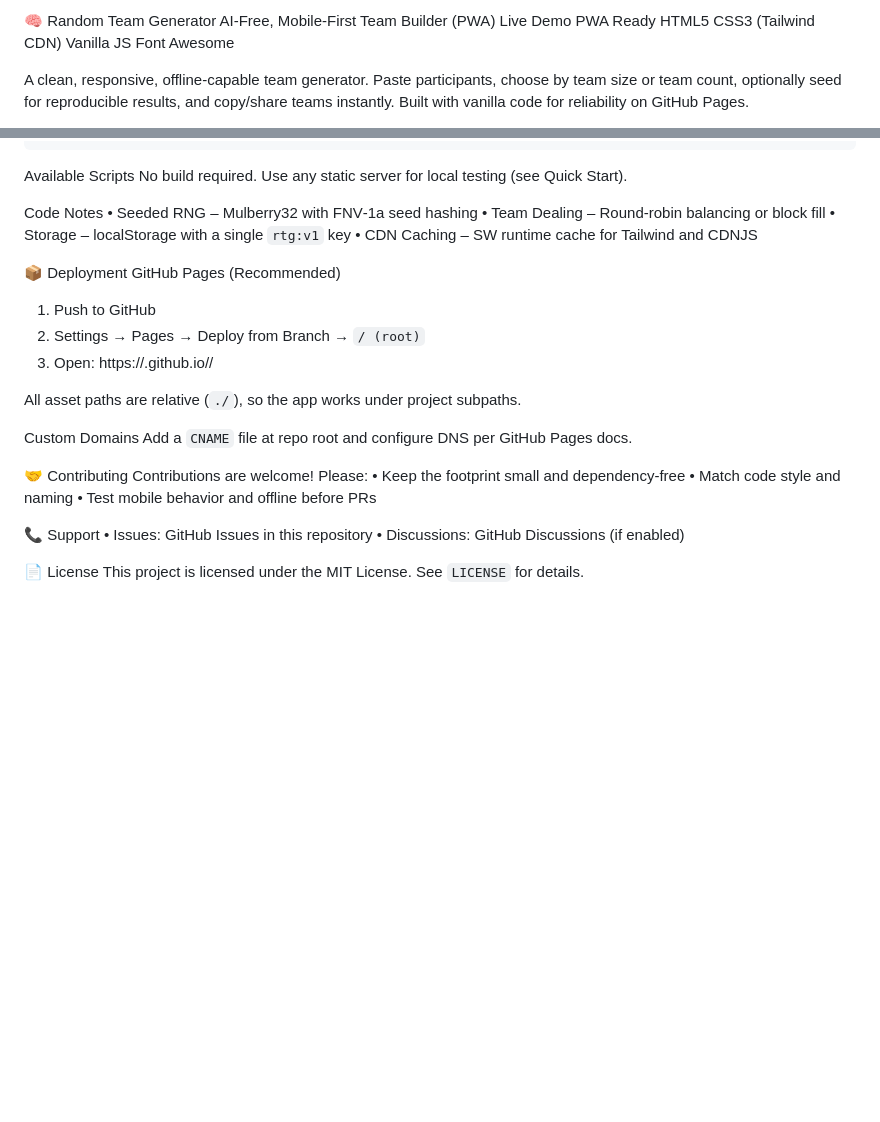
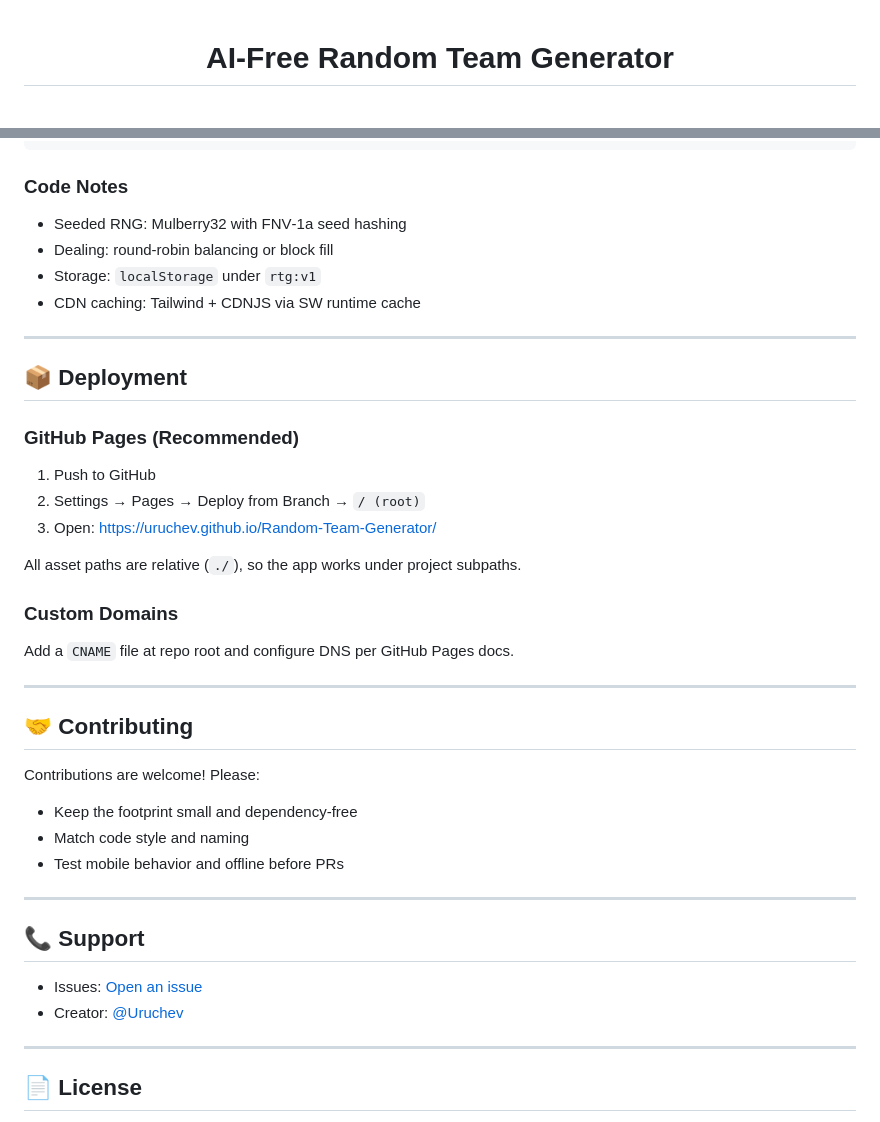
Before and after one commit to Uruchev/Random-Team-Generator, a Markdown page: README.md, 2 parts joined by grey strips. Drawn GitHub-style; blank space fills up the shorter version.

````diff
--- a/README.md
+++ b/README.md
@@ -1,6 +1,4 @@
-🧠 Random Team Generator
-AI-Free, Mobile‑First Team Builder (PWA)
-Live Demo PWA Ready HTML5 CSS3 (Tailwind CDN) Vanilla JS Font Awesome
+<div align="center">
 
-A clean, responsive, offline‑capable team generator. Paste participants, choose by team size or team count, optionally seed for reproducible results, and copy/share teams instantly. Built with vanilla code for reliability on GitHub Pages.
+# AI‑Free Random Team Generator
 
@@ -111,35 +161,44 @@ assets/
   icons/                       # Generated icons (Apple/Android, maskable)
 ```
 
-Available Scripts
-No build required. Use any static server for local testing (see Quick Start).
+### Code Notes
+- Seeded RNG: Mulberry32 with FNV‑1a seed hashing
+- Dealing: round‑robin balancing or block fill
+- Storage: `localStorage` under `rtg:v1`
+- CDN caching: Tailwind + CDNJS via SW runtime cache
 
-Code Notes
-• Seeded RNG – Mulberry32 with FNV‑1a seed hashing
-• Team Dealing – Round‑robin balancing or block fill
-• Storage – localStorage with a single `rtg:v1` key
-• CDN Caching – SW runtime cache for Tailwind and CDNJS
+---
 
-📦 Deployment
-GitHub Pages (Recommended)
-1) Push to GitHub
-2) Settings → Pages → Deploy from Branch → `/ (root)`
-3) Open: https://<user>.github.io/<repo>/
+## 📦 Deployment
+
+### GitHub Pages (Recommended)
+1. Push to GitHub
+2. Settings → Pages → Deploy from Branch → `/ (root)`
+3. Open: https://uruchev.github.io/Random-Team-Generator/
 
 All asset paths are relative (`./`), so the app works under project subpaths.
 
-Custom Domains
+### Custom Domains
 Add a `CNAME` file at repo root and configure DNS per GitHub Pages docs.
 
-🤝 Contributing
+---
+
+## 🤝 Contributing
+
 Contributions are welcome! Please:
-• Keep the footprint small and dependency‑free
-• Match code style and naming
-• Test mobile behavior and offline before PRs
+- Keep the footprint small and dependency‑free
+- Match code style and naming
+- Test mobile behavior and offline before PRs
 
-📞 Support
-• Issues: GitHub Issues in this repository
-• Discussions: GitHub Discussions (if enabled)
+---
 
-📄 License
+## 📞 Support
+
+- Issues: [Open an issue](https://github.com/Uruchev/Random-Team-Generator/issues)
+- Creator: [@Uruchev](https://github.com/Uruchev)
+
+---
+
+## 📄 License
+
 This project is licensed under the MIT License. See `LICENSE` for details.
````
Also changed, not shown: other parts of README.md (+127 -75 lines).
